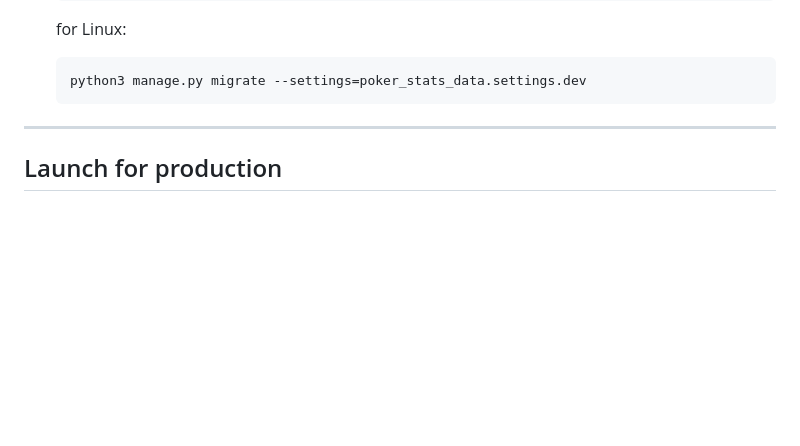
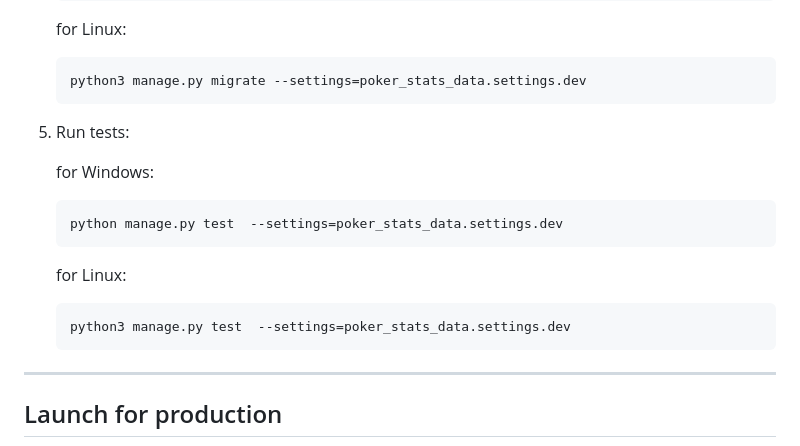
Before and after one commit to rYauheni/PokerStatsData, a Markdown page: README.md, the part around the change. Drawn GitHub-style; blank space fills up the shorter version.

````diff
--- a/README.md
+++ b/README.md
@@ -102,6 +102,20 @@ ___
    ```commandline
    python3 manage.py migrate --settings=poker_stats_data.settings.dev
    ```
+
+5. Run tests:
+
+   for Windows:
+
+    ```commandline
+    python manage.py test  --settings=poker_stats_data.settings.dev
+    ```
+
+   for Linux:
+
+   ```commandline
+   python3 manage.py test  --settings=poker_stats_data.settings.dev
+   ```
 ___
 
 ## Launch for production
````
